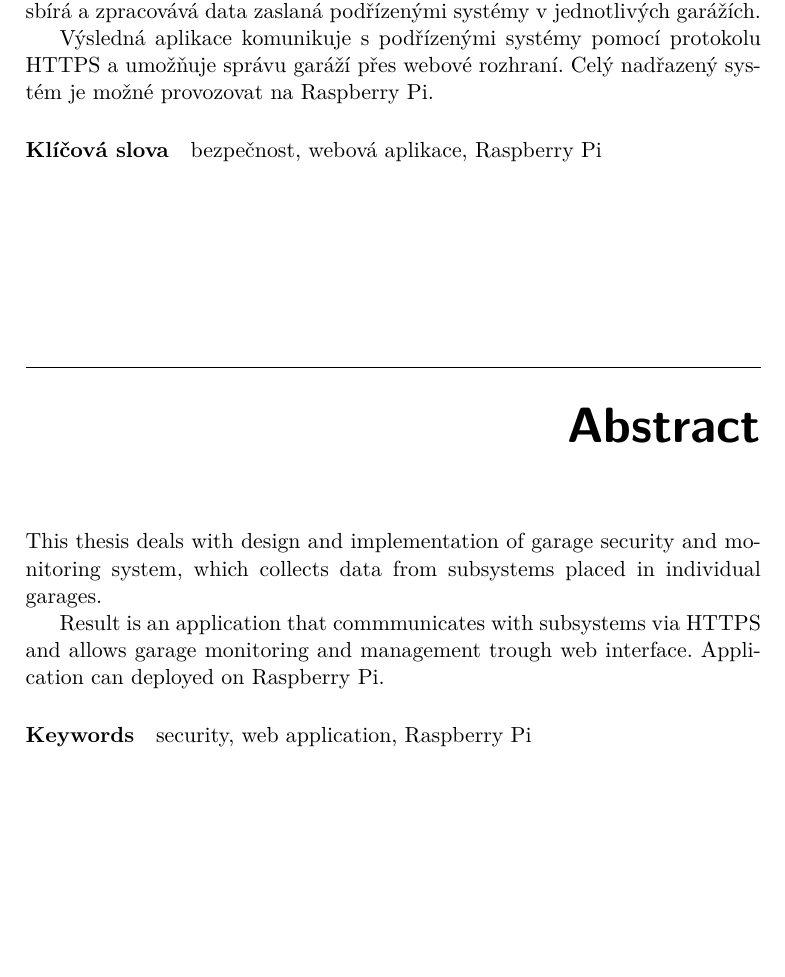
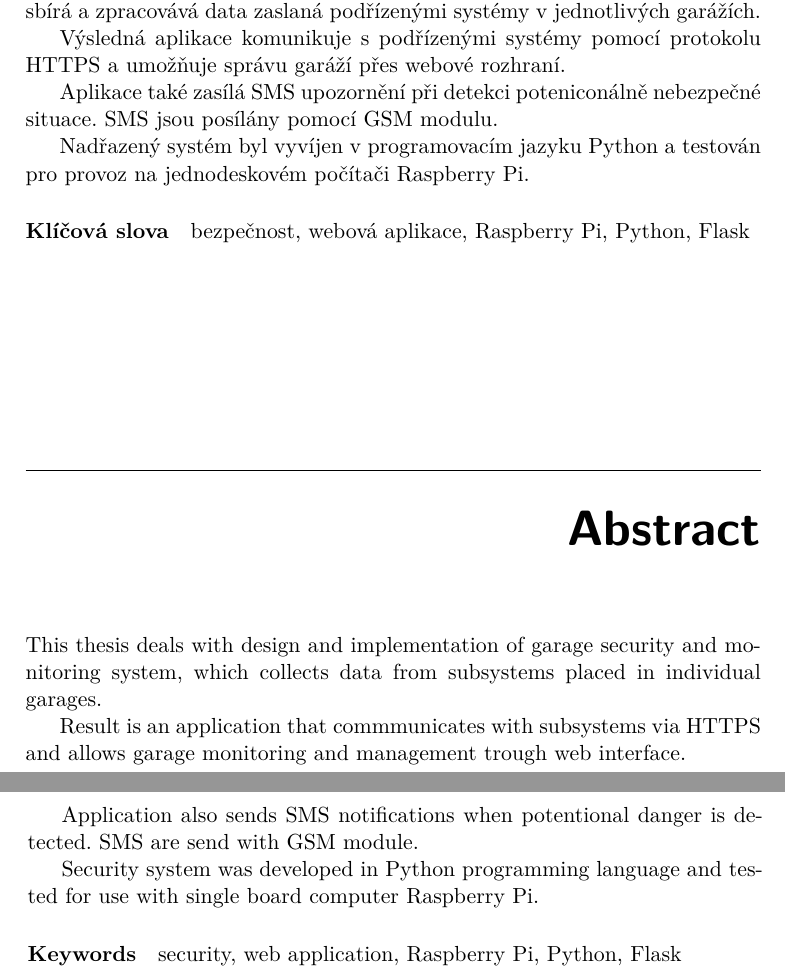
Before and after one commit to ggljzr/mi-dip, a LaTeX thesis (DP_Cervenka_Ondrej_2018.tex): part of page 9 of 97 before the commit and two parts of pages 9 and 10 of 97 after it, the two joined at a grey line, cut so that both start at the same text, the shorter picture padded with empty space. Compiled offline with pdfLaTeX.

Commit message:
longer abstract

```diff
--- a/DP_Cervenka_Ondrej_2018.tex
+++ b/DP_Cervenka_Ondrej_2018.tex
@@ -31,16 +31,24 @@
 \abstractCS{
 Tato diplomová práce se zabývá tvorbou zabezpečovacího systému pro správu garáží. Konkrétně jde o~návrh a implementaci nadřazeného systému, který sbírá a zpracovává data zaslaná podřízenými systémy v~jednotlivých garážích.
 
-Výsledná aplikace komunikuje s~podřízenými systémy pomocí protokolu HTTPS a umožňuje správu garáží přes webové rozhraní. Celý nadřazený systém je možné provozovat na Raspberry Pi.
-}
+Výsledná aplikace komunikuje s~podřízenými systémy pomocí protokolu HTTPS a umožňuje správu garáží přes webové rozhraní.
+
+Aplikace také zasílá SMS upozornění při detekci poteniconálně nebezpečné situace. SMS jsou posílány pomocí GSM modulu.
+
+Nadřazený systém byl vyvíjen v~programovacím jazyku Python a testován pro provoz na jednodeskovém počítači Raspberry Pi.}
+
 \abstractEN{This thesis deals with design and implementation of garage security and monitoring system, which collects data from subsystems placed in individual garages.
 
-Result is an application that commmunicates with subsystems via HTTPS and allows garage monitoring and management trough web interface. Application can deployed on Raspberry Pi.
+Result is an application that commmunicates with subsystems via HTTPS and allows garage monitoring and management trough web interface.
+
+Application also sends SMS notifications when potentional danger is detected. SMS are send with GSM module.
+
+Security system was developed in Python programming language and tested for use with single board computer Raspberry Pi.
 }
 \placeForDeclarationOfAuthenticity{V~Praze}
 \declarationOfAuthenticityOption{4} %volba Prohlášení (číslo 1-6)
-\keywordsCS{bezpečnost, webová aplikace, Raspberry Pi}
-\keywordsEN{security, web application, Raspberry Pi}
+\keywordsCS{bezpečnost, webová aplikace, Raspberry Pi, Python, Flask}
+\keywordsEN{security, web application, Raspberry Pi, Python, Flask}
 % \website{http://site.example/thesis} %volitelná URL práce, objeví se v tiráži - úplně odstraňte, nemáte-li URL práce
 
 \begin{document}
```
Also changed, not shown: DP_Cervenka_Ondrej_2018.pdf.
